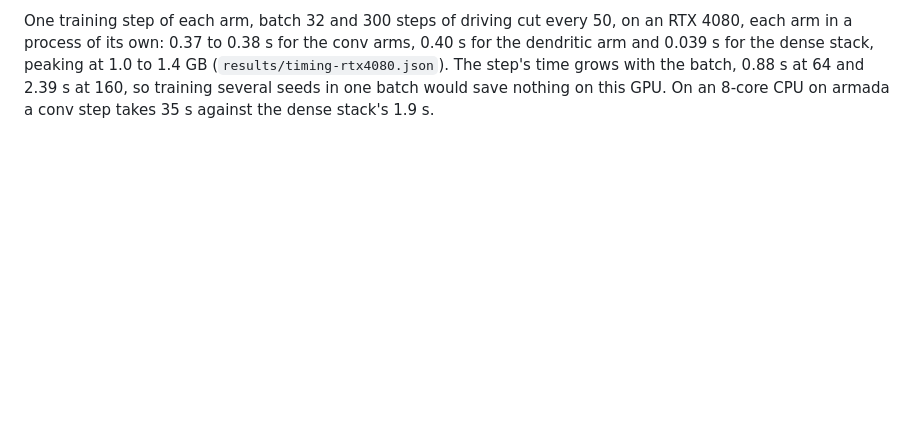
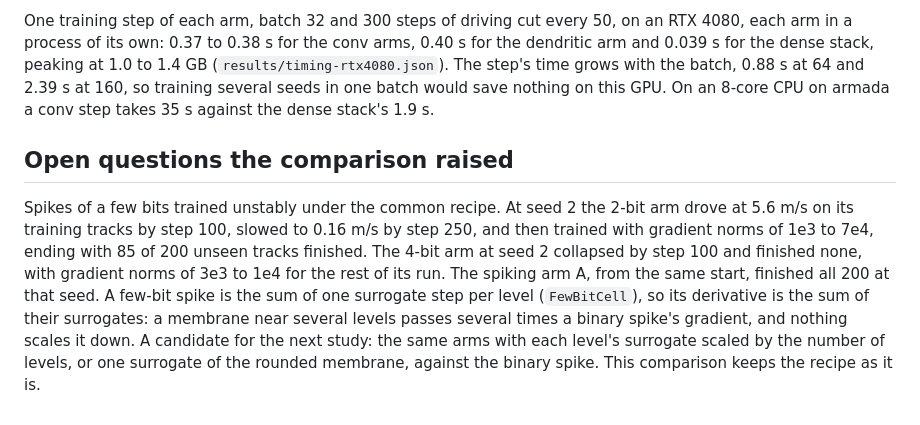
Before and after one commit to AshishKumar4/sparx, a Markdown page: research/racer/README.md, the part around the change. GitHub-like rendering; blank space fills up the shorter version.

Commit message:
research(racer): the few-bit arms' instability at seed 2, and surrogate scaling by level as a candidate for the next study

```diff
--- a/research/racer/README.md
+++ b/research/racer/README.md
@@ -153,3 +153,15 @@ a process of its own: 0.37 to 0.38 s for the conv arms, 0.40 s for the dendritic
 dense stack, peaking at 1.0 to 1.4 GB (`results/timing-rtx4080.json`). The step's time grows with
 the batch, 0.88 s at 64 and 2.39 s at 160, so training several seeds in one batch would save nothing on
 this GPU. On an 8-core CPU on armada a conv step takes 35 s against the dense stack's 1.9 s.
+
+## Open questions the comparison raised
+
+Spikes of a few bits trained unstably under the common recipe. At seed 2 the 2-bit arm drove at 5.6 m/s
+on its training tracks by step 100, slowed to 0.16 m/s by step 250, and then trained with gradient norms
+of 1e3 to 7e4, ending with 85 of 200 unseen tracks finished. The 4-bit arm at seed 2 collapsed by step
+100 and finished none, with gradient norms of 3e3 to 1e4 for the rest of its run. The spiking arm A,
+from the same start, finished all 200 at that seed. A few-bit spike is the sum of one surrogate step per
+level (`FewBitCell`), so its derivative is the sum of their surrogates: a membrane near several levels
+passes several times a binary spike's gradient, and nothing scales it down. A candidate for the next study:
+the same arms with each level's surrogate scaled by the number of levels, or one surrogate of the
+rounded membrane, against the binary spike. This comparison keeps the recipe as it is.
```
